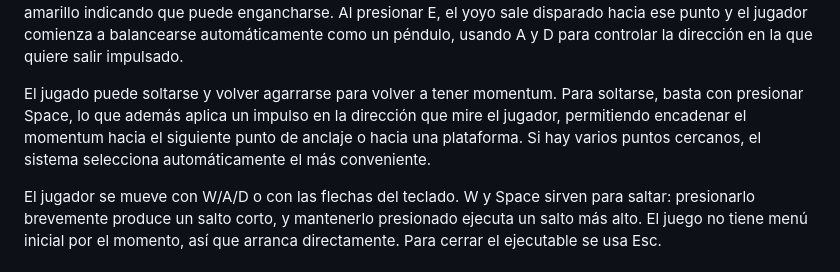
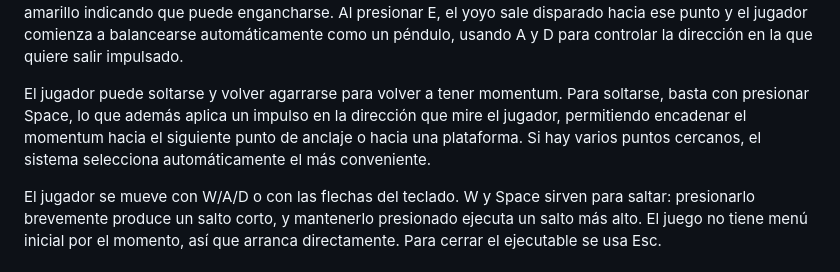
Before and after one commit to CarlosManrique06/Proyecto_Final_Scripting, a Markdown page: README.md, the part around the change. GitHub-like rendering.

Commit message:
Fix typo in player controls description

```diff
--- a/README.md
+++ b/README.md
@@ -14,7 +14,7 @@ Se contemplan tres tipos de enemigos con comportamientos distintos. El primero e
 
 El jugador puede lanzar el yoyo en cualquier momento con clic izquierdo y, dependiendo del contexto, cumple distintos roles. Como arma, permite atacar enemigos a distancia sin necesidad de acercarse directamente. La mecánica más importante del yoyo es el sistema de desplazamiento por balanceo. A lo largo del nivel hay puntos de anclaje representados como círculos blancos. Cuando el jugador se acerca a uno, este se torna amarillo indicando que puede engancharse. Al presionar E, el yoyo sale disparado hacia ese punto y el jugador comienza a balancearse automáticamente como un péndulo, usando A y D para controlar la dirección en la que quiere salir impulsado.
 
-El jugado puede soltarse y volver agarrarse para volver a tener momentum. Para soltarse, basta con presionar Space, lo que además aplica un impulso en la dirección que mire el jugador, permitiendo encadenar el momentum hacia el siguiente punto de anclaje o hacia una plataforma. Si hay varios puntos cercanos, el sistema selecciona automáticamente el más conveniente.
+El jugador puede soltarse y volver agarrarse para volver a tener momentum. Para soltarse, basta con presionar Space, lo que además aplica un impulso en la dirección que mire el jugador, permitiendo encadenar el momentum hacia el siguiente punto de anclaje o hacia una plataforma. Si hay varios puntos cercanos, el sistema selecciona automáticamente el más conveniente.
 
 El jugador se mueve con W/A/D o con las flechas del teclado. W y Space sirven para saltar: presionarlo brevemente produce un salto corto, y mantenerlo presionado ejecuta un salto más alto. El juego no tiene menú inicial por el momento, así que arranca directamente. Para cerrar el ejecutable se usa Esc.
 
```
